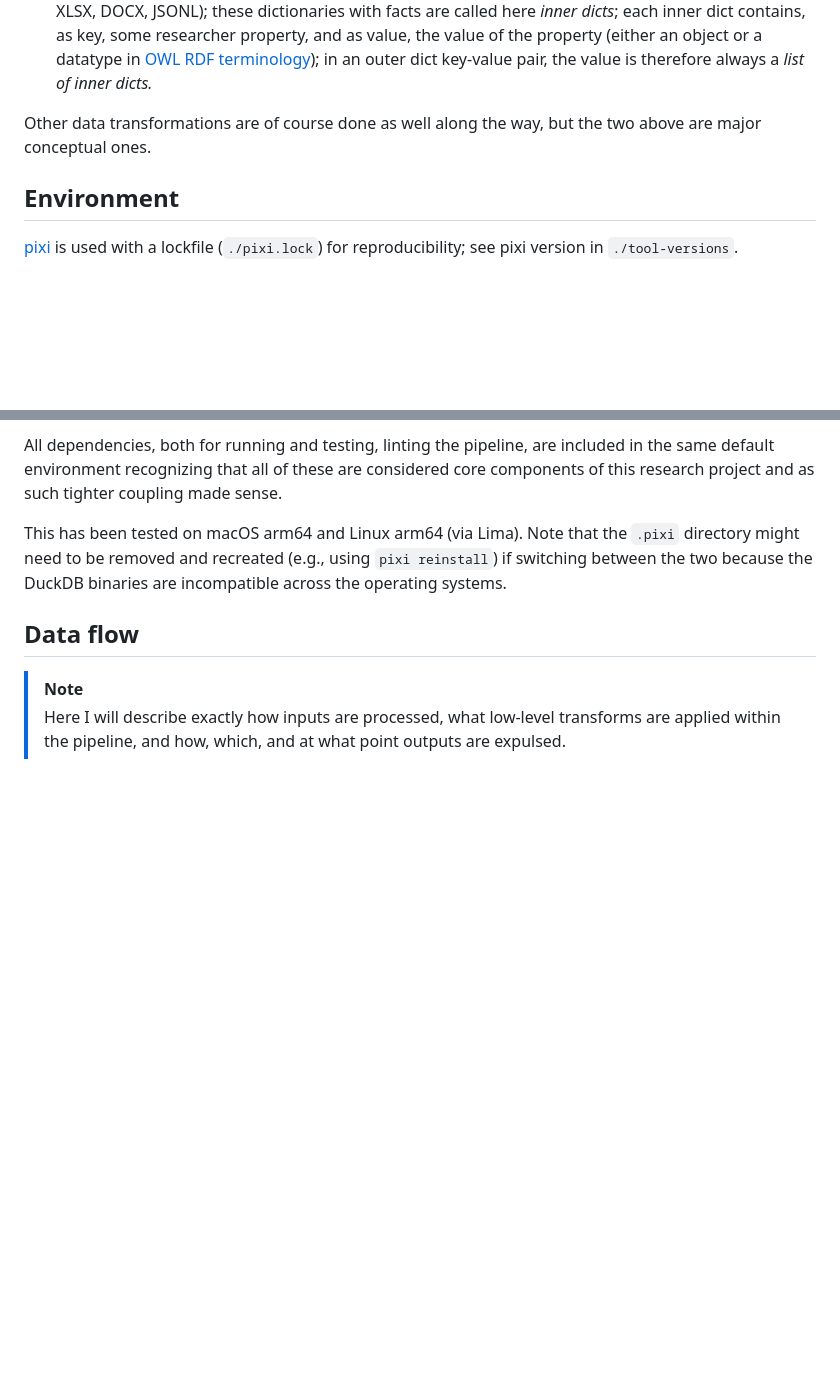
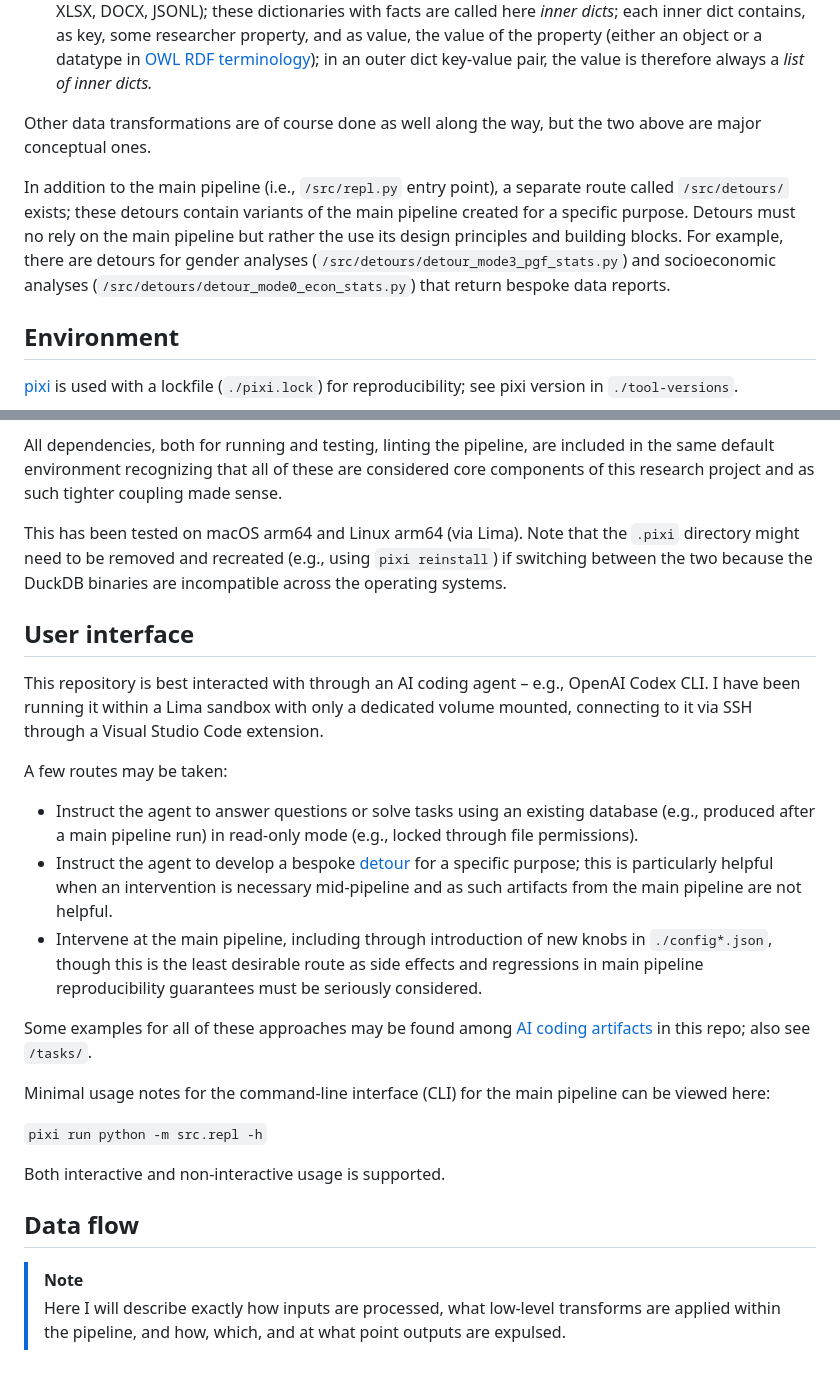
Before and after one commit to paveljee/2026-01-02_enrich_full_df, a Markdown page: README.md, 2 parts joined by grey strips. Drawn GitHub-style; blank space fills up the shorter version.

Commit message:
README: write up detours and overall UI

```diff
--- a/README.md
+++ b/README.md
@@ -100,6 +100,23 @@ Other data transformations are
 of course done as well along the way, but
 the two above are major conceptual ones.
 
+In addition to the main pipeline
+(i.e., `/src/repl.py` entry point), a
+separate route called `/src/detours/` exists;
+these detours contain variants of the
+main pipeline
+created for a specific purpose.
+Detours must no rely on the main pipeline but
+rather the use its design principles and
+building blocks.
+For example,
+there are detours for
+gender analyses
+(`/src/detours/detour_mode3_pgf_stats.py`) and
+socioeconomic analyses
+(`/src/detours/detour_mode0_econ_stats.py`) that
+return bespoke data reports.
+
 ## Environment
 [pixi][pixi] is
 used with a
@@ -141,6 +158,65 @@ removed and recreated
 if switching between the two
 because the DuckDB binaries are incompatible across the operating systems.
 
+## User interface
+This repository is
+best interacted with through an
+AI coding agent –
+e.g., OpenAI Codex CLI.
+I have been running it within a
+Lima sandbox with only a
+dedicated volume mounted,
+connecting to it via SSH through a
+Visual Studio Code extension.
+
+A few routes may be taken:
+
+- Instruct the agent to
+  answer questions or
+  solve tasks
+  using an existing database
+  (e.g., produced after a
+  main pipeline run)
+  in read-only mode
+  (e.g., locked through
+  file permissions).
+- Instruct the agent to
+  develop a bespoke [detour](#pipeline-overview)
+  for a specific purpose;
+  this is particularly helpful
+  when an intervention is
+  necessary mid-pipeline and
+  as such artifacts from the
+  main pipeline are not helpful.
+- Intervene at the
+  main pipeline,
+  including through introduction of
+  new knobs in
+  `./config*.json`, though this is
+  the least desirable route
+  as side effects and
+  regressions in main pipeline reproducibility guarantees must be
+  seriously considered.
+
+Some examples for
+all of these approaches
+may be found among
+[AI coding artifacts](#ai-assistance)
+in this repo;
+also see
+`/tasks/`.
+
+Minimal usage notes for
+the command-line interface (CLI) for
+the main pipeline
+can be viewed here:
+
+`pixi run python -m src.repl -h`
+
+Both interactive and
+non-interactive usage is
+supported.
+
 ## Data flow
 
 >[!NOTE]
```
